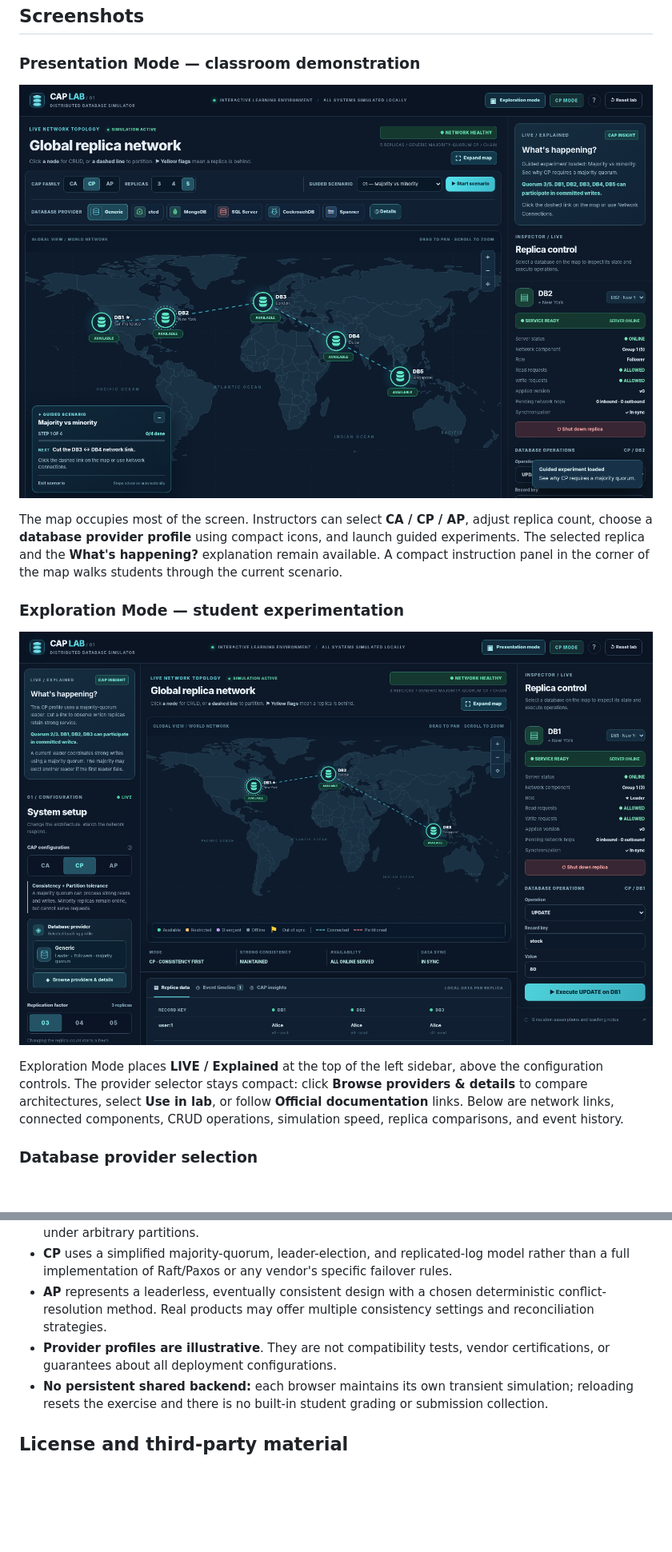
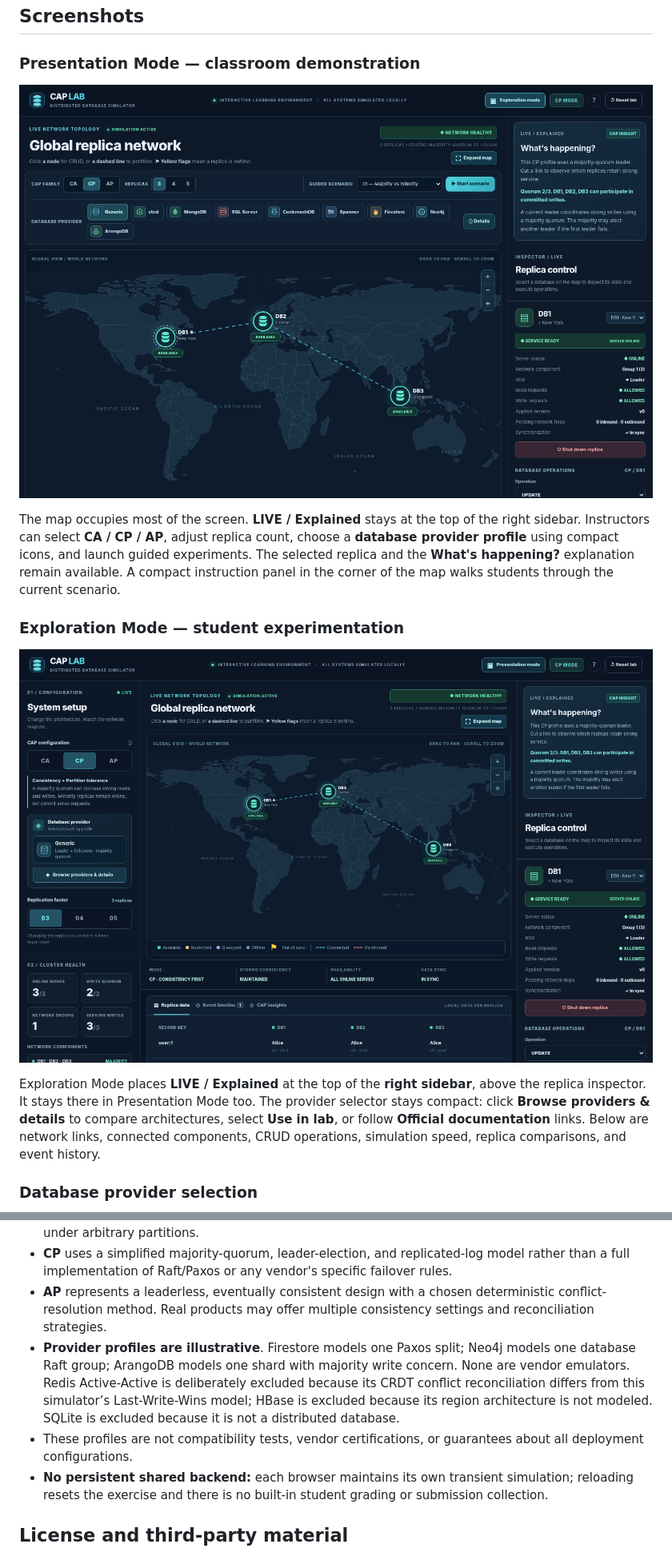
Before and after one commit to HadiFadl/cap-lab, a Markdown page: README.md, 2 parts joined by grey strips. Shown at 80% size. Rendered like a GitHub page; pictures changed too: assets/cap-lab-exploration.png, assets/cap-lab-presentation.png; blank space fills up the shorter version.

```diff
--- a/README.md
+++ b/README.md
@@ -12,13 +12,13 @@ CAP Lab lets students experiment with a simulated distributed database on an int
 
 ![CAP Lab Presentation Mode showing five geographically distributed replicas, a CP network partition, database provider choices, and on-map guided instructions](assets/cap-lab-presentation.png)
 
-The map occupies most of the screen. Instructors can select **CA / CP / AP**, adjust replica count, choose a **database provider profile** using compact icons, and launch guided experiments. The selected replica and the **What's happening?** explanation remain available. A compact instruction panel in the corner of the map walks students through the current scenario.
+The map occupies most of the screen. **LIVE / Explained** stays at the top of the right sidebar. Instructors can select **CA / CP / AP**, adjust replica count, choose a **database provider profile** using compact icons, and launch guided experiments. The selected replica and the **What's happening?** explanation remain available. A compact instruction panel in the corner of the map walks students through the current scenario.
 
 ### Exploration Mode — student experimentation
 
 ![CAP Lab Exploration Mode showing the AP settings, provider profiles, interactive map, guided scenario tooltip, replica inspector, and CRUD controls](assets/cap-lab-exploration.png)
 
-Exploration Mode places **LIVE / Explained** at the top of the left sidebar, above the configuration controls. The provider selector stays compact: click **Browse providers & details** to compare architectures, select **Use in lab**, or follow **Official documentation** links. Below are network links, connected components, CRUD operations, simulation speed, replica comparisons, and event history.
+Exploration Mode places **LIVE / Explained** at the top of the **right sidebar**, above the replica inspector. It stays there in Presentation Mode too. The provider selector stays compact: click **Browse providers & details** to compare architectures, select **Use in lab**, or follow **Official documentation** links. Below are network links, connected components, CRUD operations, simulation speed, replica comparisons, and event history.
 
 ### Database provider selection
 
@@ -132,7 +144,8 @@ cap-lab/
 - **CA** is a single-primary teaching profile. Its reachable primary may keep working during a partition, but isolated clients and replicas lose availability; CA cannot guarantee both C and CAP availability under arbitrary partitions.
 - **CP** uses a simplified majority-quorum, leader-election, and replicated-log model rather than a full implementation of Raft/Paxos or any vendor's specific failover rules.
 - **AP** represents a leaderless, eventually consistent design with a chosen deterministic conflict-resolution method. Real products may offer multiple consistency settings and reconciliation strategies.
-- **Provider profiles are illustrative**. They are not compatibility tests, vendor certifications, or guarantees about all deployment configurations.
+- **Provider profiles are illustrative**. Firestore models one Paxos split; Neo4j models one database Raft group; ArangoDB models one shard with majority write concern. None are vendor emulators. Redis Active-Active is deliberately excluded because its CRDT conflict reconciliation differs from this simulator’s Last-Write-Wins model; HBase is excluded because its region architecture is not modeled. SQLite is excluded because it is not a distributed database.
+- These profiles are not compatibility tests, vendor certifications, or guarantees about all deployment configurations.
 - **No persistent shared backend:** each browser maintains its own transient simulation; reloading resets the exercise and there is no built-in student grading or submission collection.
 
 ## License and third-party material
```
Also changed, not shown: other parts of README.md (+18 -6 lines), assets/cap-lab-expanded-map.png, assets/cap-lab-provider-selection.png, assets/cap-lab-quick-start.png (added), 1 other file.
